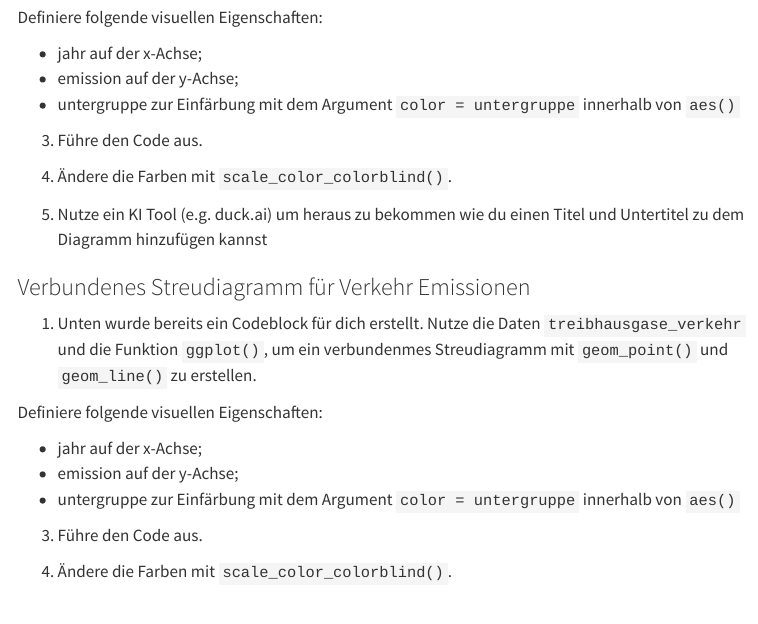
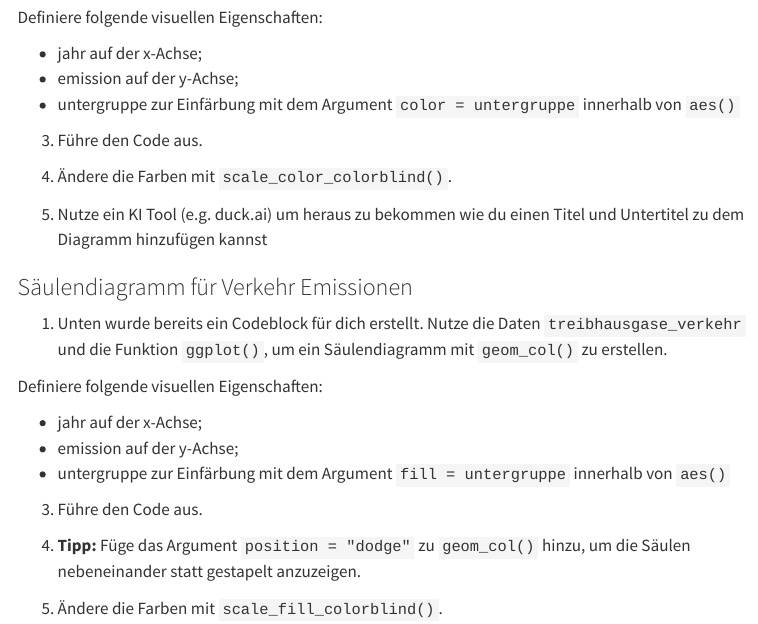
Before and after one commit to rstatszh-dev/md-03-uebungen, a Quarto document (02-dplyr-ihr.qmd): the page in a window 1100 px wide, from 1220 px down. Rendered offline with R 4.5, knitr and Pandoc in place of Quarto, with nearby package versions; menus at the side of the page are left out; common packages that the code uses without loading them are loaded.

Commit message:
update visualization task

````diff
--- a/02-dplyr-ihr.qmd
+++ b/02-dplyr-ihr.qmd
@@ -101,19 +101,21 @@ Definiere folgende visuellen Eigenschaften:
 
 ```
 
-### Verbundenes Streudiagramm für Verkehr Emissionen
+### Säulendiagramm für Verkehr Emissionen
 
-1.  Unten wurde bereits ein Codeblock für dich erstellt. Nutze die Daten `treibhausgase_verkehr` und die Funktion `ggplot()`, um ein verbundenmes Streudiagramm mit `geom_point()` und `geom_line()` zu erstellen.
+1.  Unten wurde bereits ein Codeblock für dich erstellt. Nutze die Daten `treibhausgase_verkehr` und die Funktion `ggplot()`, um ein Säulendiagramm mit `geom_col()` zu erstellen.
 
 Definiere folgende visuellen Eigenschaften:
 
 -   jahr auf der x-Achse;
 -   emission auf der y-Achse;
--   untergruppe zur Einfärbung mit dem Argument `color = untergruppe` innerhalb von `aes()`
+-   untergruppe zur Einfärbung mit dem Argument `fill = untergruppe` innerhalb von `aes()`
 
 3.  Führe den Code aus.
 
-4.  Ändere die Farben mit `scale_color_colorblind()`.
+4.  **Tipp:** Füge das Argument `position = "dodge"` zu `geom_col()` hinzu, um die Säulen nebeneinander statt gestapelt anzuzeigen.
+
+5.  Ändere die Farben mit `scale_fill_colorblind()`.
 
 ```{r}
 
````
